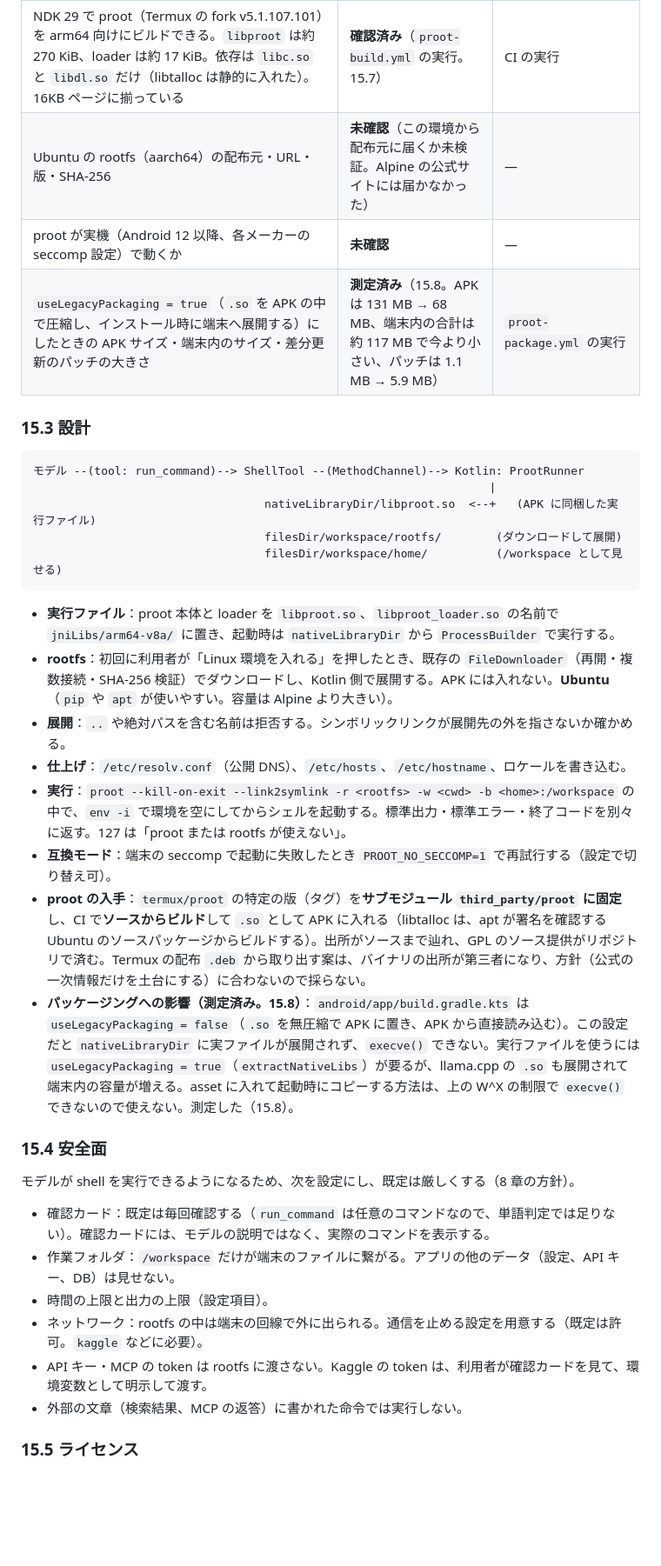
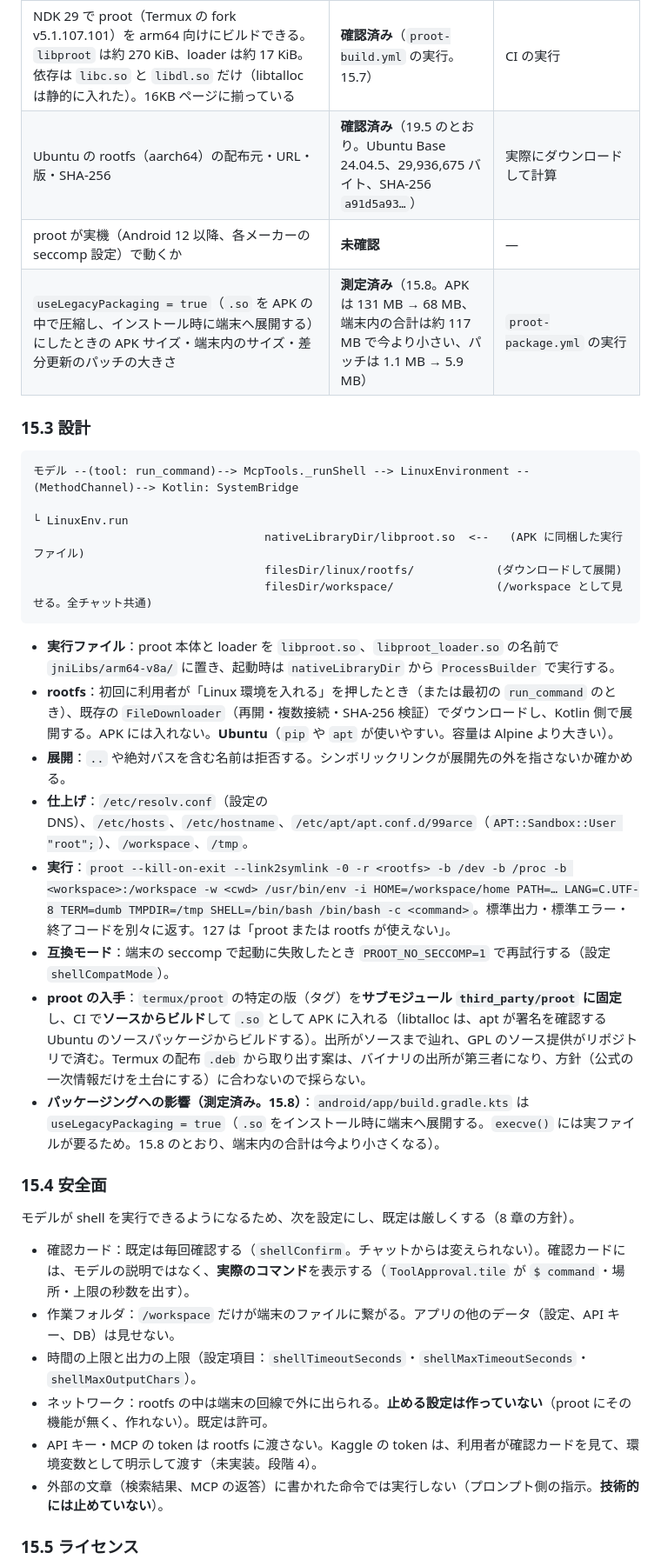
Before and after one commit to keusidan/arce.ai, a Markdown page: docs/ARCE_AI_docs_Claude-10-26-2026_02-16-25.md, the part around one of its changes. Shown at 87% size. GitHub-like rendering; blank space fills up the shorter version.

````diff
--- a/docs/ARCE_AI_docs_Claude-10-26-2026_02-16-25.md
+++ b/docs/ARCE_AI_docs_Claude-10-26-2026_02-16-25.md
@@ -519,39 +537,39 @@ Android のビルドには `third_party/llama.cpp`（サブモジュール）と
 | Termux は自前の fork（`termux/proot`、版 5.1.107.101、GPL-2.0）を、libtalloc と libandroid-shmem を付けてビルドしている。loader は実行のたびに展開せず別ファイルとして置く（`PROOT_UNBUNDLE_LOADER`） | 確認済み | [termux-packages の proot/build.sh](https://raw.githubusercontent.com/termux/termux-packages/master/packages/proot/build.sh) |
 | RikkaHub は proot の本体と loader を `.so` の名前で同梱し、rootfs をダウンロードして展開する。ライセンスは AGPL-3.0 | 前の調査で確認（GitHub の画面の要約） | [rikkahub/rikkahub](https://github.com/rikkahub/rikkahub) |
 | NDK 29 で proot（Termux の fork v5.1.107.101）を arm64 向けにビルドできる。`libproot` は約 270 KiB、loader は約 17 KiB。依存は `libc.so` と `libdl.so` だけ（libtalloc は静的に入れた）。16KB ページに揃っている | **確認済み**（`proot-build.yml` の実行。15.7） | CI の実行 |
-| Ubuntu の rootfs（aarch64）の配布元・URL・版・SHA-256 | **未確認**（この環境から配布元に届くか未検証。Alpine の公式サイトには届かなかった） | — |
+| Ubuntu の rootfs（aarch64）の配布元・URL・版・SHA-256 | **確認済み**（19.5 のとおり。Ubuntu Base 24.04.5、29,936,675 バイト、SHA-256 `a91d5a93…`） | 実際にダウンロードして計算 |
 | proot が実機（Android 12 以降、各メーカーの seccomp 設定）で動くか | **未確認** | — |
 | `useLegacyPackaging = true`（`.so` を APK の中で圧縮し、インストール時に端末へ展開する）にしたときの APK サイズ・端末内のサイズ・差分更新のパッチの大きさ | **測定済み**（15.8。APK は 131 MB → 68 MB、端末内の合計は約 117 MB で今より小さい、パッチは 1.1 MB → 5.9 MB） | `proot-package.yml` の実行 |
 
 ### 15.3 設計
 
 ```
-モデル --(tool: run_command)--> ShellTool --(MethodChannel)--> Kotlin: ProotRunner
-                                                                   |
-                                  nativeLibraryDir/libproot.so  <--+   (APK に同梱した実行ファイル)
-                                  filesDir/workspace/rootfs/        (ダウンロードして展開)
-                                  filesDir/workspace/home/          (/workspace として見せる)
+モデル --(tool: run_command)--> McpTools._runShell --> LinuxEnvironment --(MethodChannel)--> Kotlin: SystemBridge
+                                                                                          └ LinuxEnv.run
+                                  nativeLibraryDir/libproot.so  <--   (APK に同梱した実行ファイル)
+                                  filesDir/linux/rootfs/            (ダウンロードして展開)
+                                  filesDir/workspace/               (/workspace として見せる。全チャット共通)
 ```
 
 - **実行ファイル**：proot 本体と loader を `libproot.so`、`libproot_loader.so` の名前で `jniLibs/arm64-v8a/` に置き、起動時は `nativeLibraryDir` から `ProcessBuilder` で実行する。
-- **rootfs**：初回に利用者が「Linux 環境を入れる」を押したとき、既存の `FileDownloader`（再開・複数接続・SHA-256 検証）でダウンロードし、Kotlin 側で展開する。APK には入れない。**Ubuntu**（`pip` や `apt` が使いやすい。容量は Alpine より大きい）。
+- **rootfs**：初回に利用者が「Linux 環境を入れる」を押したとき（または最初の `run_command` のとき）、既存の `FileDownloader`（再開・複数接続・SHA-256 検証）でダウンロードし、Kotlin 側で展開する。APK には入れない。**Ubuntu**（`pip` や `apt` が使いやすい。容量は Alpine より大きい）。
 - **展開**：`..` や絶対パスを含む名前は拒否する。シンボリックリンクが展開先の外を指さないか確かめる。
-- **仕上げ**：`/etc/resolv.conf`（公開 DNS）、`/etc/hosts`、`/etc/hostname`、ロケールを書き込む。
-- **実行**：`proot --kill-on-exit --link2symlink -r <rootfs> -w <cwd> -b <home>:/workspace` の中で、`env -i` で環境を空にしてからシェルを起動する。標準出力・標準エラー・終了コードを別々に返す。127 は「proot または rootfs が使えない」。
-- **互換モード**：端末の seccomp で起動に失敗したとき `PROOT_NO_SECCOMP=1` で再試行する（設定で切り替え可）。
+- **仕上げ**：`/etc/resolv.conf`（設定の DNS）、`/etc/hosts`、`/etc/hostname`、`/etc/apt/apt.conf.d/99arce`（`APT::Sandbox::User "root";`）、`/workspace`、`/tmp`。
+- **実行**：`proot --kill-on-exit --link2symlink -0 -r <rootfs> -b /dev -b /proc -b <workspace>:/workspace -w <cwd> /usr/bin/env -i HOME=/workspace/home PATH=… LANG=C.UTF-8 TERM=dumb TMPDIR=/tmp SHELL=/bin/bash /bin/bash -c <command>`。標準出力・標準エラー・終了コードを別々に返す。127 は「proot または rootfs が使えない」。
+- **互換モード**：端末の seccomp で起動に失敗したとき `PROOT_NO_SECCOMP=1` で再試行する（設定 `shellCompatMode`）。
 - **proot の入手**：`termux/proot` の特定の版（タグ）を**サブモジュール `third_party/proot` に固定**し、CI で**ソースからビルド**して `.so` として APK に入れる（libtalloc は、apt が署名を確認する Ubuntu のソースパッケージからビルドする）。出所がソースまで辿れ、GPL のソース提供がリポジトリで済む。Termux の配布 `.deb` から取り出す案は、バイナリの出所が第三者になり、方針（公式の一次情報だけを土台にする）に合わないので採らない。
-- **パッケージングへの影響（測定済み。15.8）**：`android/app/build.gradle.kts` は `useLegacyPackaging = false`（`.so` を無圧縮で APK に置き、APK から直接読み込む）。この設定だと `nativeLibraryDir` に実ファイルが展開されず、`execve()` できない。実行ファイルを使うには `useLegacyPackaging = true`（`extractNativeLibs`）が要るが、llama.cpp の `.so` も展開されて端末内の容量が増える。asset に入れて起動時にコピーする方法は、上の W^X の制限で `execve()` できないので使えない。測定した（15.8）。
+- **パッケージングへの影響（測定済み。15.8）**：`android/app/build.gradle.kts` は `useLegacyPackaging = true`（`.so` をインストール時に端末へ展開する。`execve()` には実ファイルが要るため。15.8 のとおり、端末内の合計は今より小さくなる）。
 
 ### 15.4 安全面
 
 モデルが shell を実行できるようになるため、次を設定にし、既定は厳しくする（8 章の方針）。
 
-- 確認カード：既定は毎回確認する（`run_command` は任意のコマンドなので、単語判定では足りない）。確認カードには、モデルの説明ではなく、実際のコマンドを表示する。
+- 確認カード：既定は毎回確認する（`shellConfirm`。チャットからは変えられない）。確認カードには、モデルの説明ではなく、**実際のコマンド**を表示する（`ToolApproval.tile` が `$ command`・場所・上限の秒数を出す）。
 - 作業フォルダ：`/workspace` だけが端末のファイルに繋がる。アプリの他のデータ（設定、API キー、DB）は見せない。
-- 時間の上限と出力の上限（設定項目）。
-- ネットワーク：rootfs の中は端末の回線で外に出られる。通信を止める設定を用意する（既定は許可。`kaggle` などに必要）。
-- API キー・MCP の token は rootfs に渡さない。Kaggle の token は、利用者が確認カードを見て、環境変数として明示して渡す。
-- 外部の文章（検索結果、MCP の返答）に書かれた命令では実行しない。
+- 時間の上限と出力の上限（設定項目：`shellTimeoutSeconds`・`shellMaxTimeoutSeconds`・`shellMaxOutputChars`）。
+- ネットワーク：rootfs の中は端末の回線で外に出られる。**止める設定は作っていない**（proot にその機能が無く、作れない）。既定は許可。
+- API キー・MCP の token は rootfs に渡さない。Kaggle の token は、利用者が確認カードを見て、環境変数として明示して渡す（未実装。段階 4）。
+- 外部の文章（検索結果、MCP の返答）に書かれた命令では実行しない（プロンプト側の指示。**技術的には止めていない**）。
 
 ### 15.5 ライセンス
 
````
Also changed, not shown: other parts of docs/ARCE_AI_docs_Claude-10-26-2026_02-16-25.md (+87 -54 lines).
